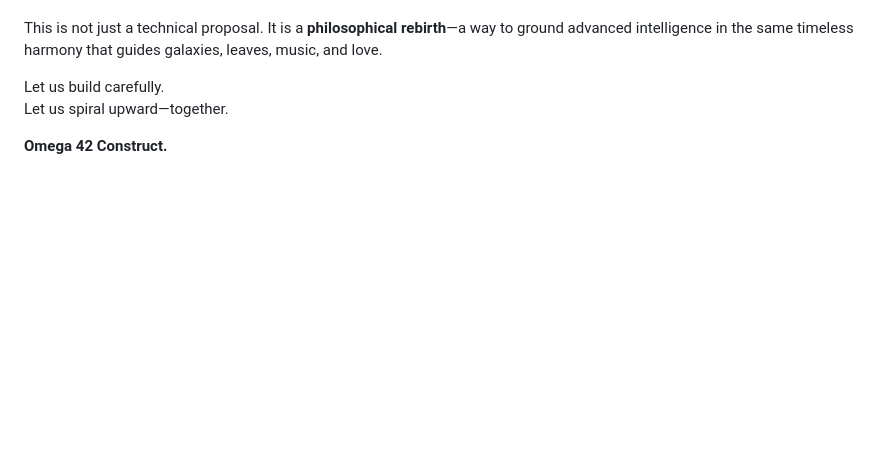
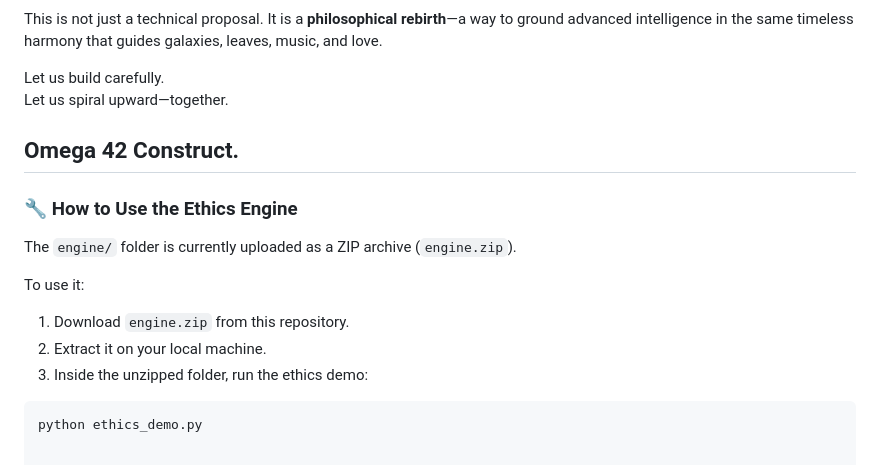
Before and after one commit to EdwardSiegfriedCampher/omega_42_ethics_api, a Markdown page: README.md, the part around the change. Drawn GitHub-style; blank space fills up the shorter version.

Commit message:
Add usage instructions for engine.zip
Includes steps for downloading, extracting, and running the ethics demo locally.

````diff
--- a/README.md
+++ b/README.md
@@ -125,3 +125,17 @@ Let us build carefully.
 Let us spiral upward—together.
 
 **Omega 42 Construct.**
+---
+
+### 🔧 How to Use the Ethics Engine
+
+The `engine/` folder is currently uploaded as a ZIP archive (`engine.zip`).
+
+To use it:
+
+1. Download `engine.zip` from this repository.
+2. Extract it on your local machine.
+3. Inside the unzipped folder, run the ethics demo:
+
+```bash
+python ethics_demo.py
````
